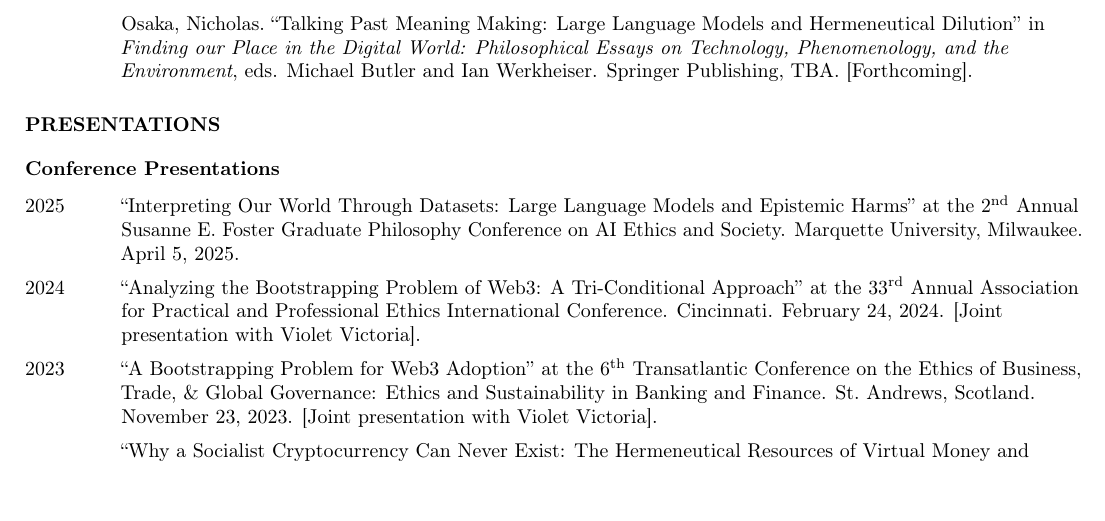
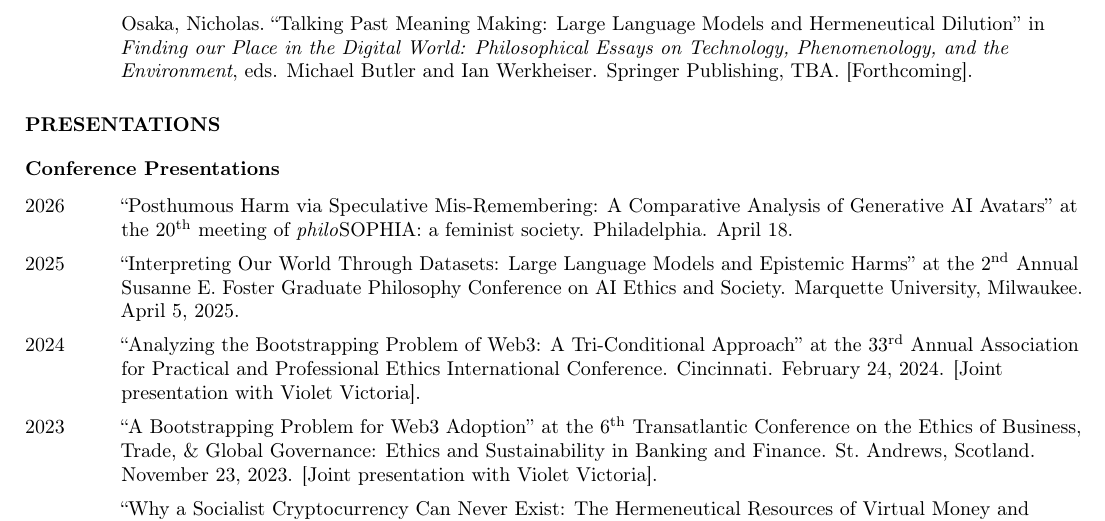
Before and after one commit to nicholasosaka/cv, a LaTeX CV (cv.tex): part of page 1 of 3, cut so that both start at the same text, the shorter picture padded with empty space. Compiled offline with pdfLaTeX.

Commit message:
Add philoSOPHIA 2026

```diff
--- a/cv.tex
+++ b/cv.tex
@@ -155,6 +155,7 @@
 
 \subsection*{\normalsize{Conference Presentations}}
 \begin{tablist}
+\item[2026] \tab{}\enquote{Posthumous Harm via Speculative Mis-Remembering: A Comparative Analysis of Generative AI Avatars} at the \nth{20} meeting of \textit{philo}SOPHIA: a feminist society. Philadelphia. April 18.
     \item[2025] \tab{}\enquote{Interpreting Our World Through Datasets: Large Language Models and Epistemic Harms} at the \nth{2} Annual Susanne E. Foster Graduate Philosophy Conference on AI Ethics and Society. Marquette University, Milwaukee. April 5, 2025.
     \item[2024] \tab{}\enquote{Analyzing the Bootstrapping Problem of Web3: A Tri-Conditional Approach} at the \nth{33} Annual Association for Practical and Professional Ethics International Conference. Cincinnati. February 24, 2024. [Joint presentation with Violet Victoria].
     \item[2023] \tab{}\enquote{A Bootstrapping Problem for Web3 Adoption} at the \nth{6} Transatlantic Conference on the Ethics of Business, Trade, \& Global Governance: Ethics and Sustainability in Banking and Finance. St.~Andrews, Scotland. November 23, 2023. [Joint presentation with Violet Victoria].
```
